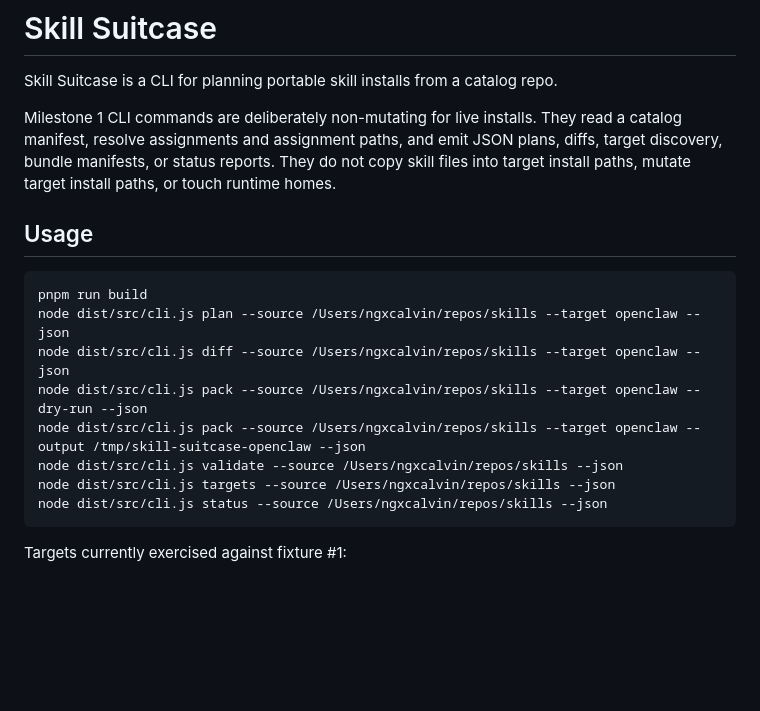
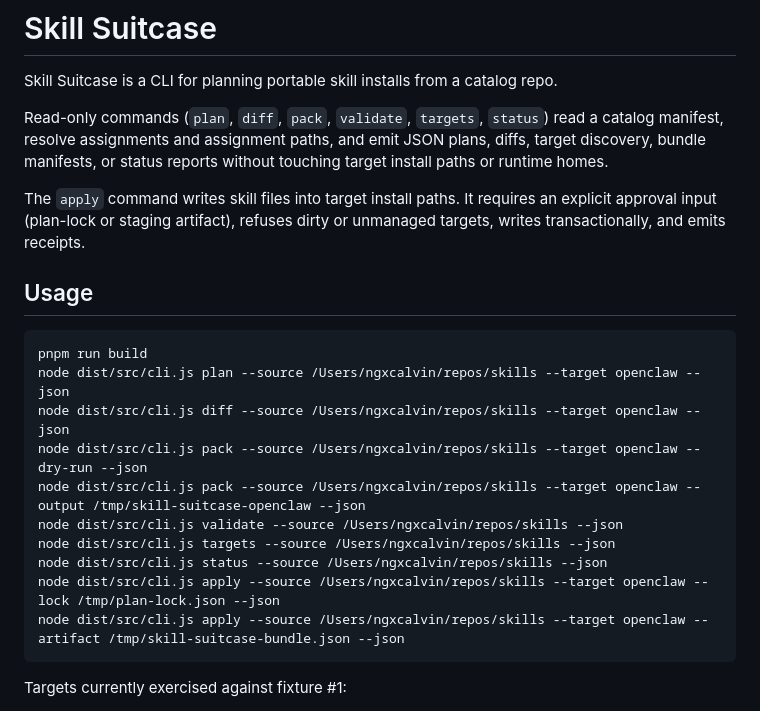
Before and after one commit to calvinnwq/skill-suitcase, a Markdown page: README.md, the part around one of its changes. Rendered like a GitHub page; blank space fills up the shorter version.

````diff
--- a/README.md
+++ b/README.md
@@ -2,11 +2,14 @@
 
 Skill Suitcase is a CLI for planning portable skill installs from a catalog repo.
 
-Milestone 1 CLI commands are deliberately non-mutating for live installs. They
+Read-only commands (`plan`, `diff`, `pack`, `validate`, `targets`, `status`)
 read a catalog manifest, resolve assignments and assignment paths, and emit JSON
-plans, diffs, target discovery, bundle manifests, or status reports. They do not
-copy skill files into target install paths, mutate target install paths, or
-touch runtime homes.
+plans, diffs, target discovery, bundle manifests, or status reports without
+touching target install paths or runtime homes.
+
+The `apply` command writes skill files into target install paths. It requires
+an explicit approval input (plan-lock or staging artifact), refuses dirty or
+unmanaged targets, writes transactionally, and emits receipts.
 
 ## Usage
 
@@ -19,6 +22,8 @@ node dist/src/cli.js pack --source /Users/ngxcalvin/repos/skills --target opencl
 node dist/src/cli.js validate --source /Users/ngxcalvin/repos/skills --json
 node dist/src/cli.js targets --source /Users/ngxcalvin/repos/skills --json
 node dist/src/cli.js status --source /Users/ngxcalvin/repos/skills --json
+node dist/src/cli.js apply --source /Users/ngxcalvin/repos/skills --target openclaw --lock /tmp/plan-lock.json --json
+node dist/src/cli.js apply --source /Users/ngxcalvin/repos/skills --target openclaw --artifact /tmp/skill-suitcase-bundle.json --json
 ```
 
 Targets currently exercised against fixture #1:
````
Also changed, not shown: other parts of README.md (+44 -0 lines).
